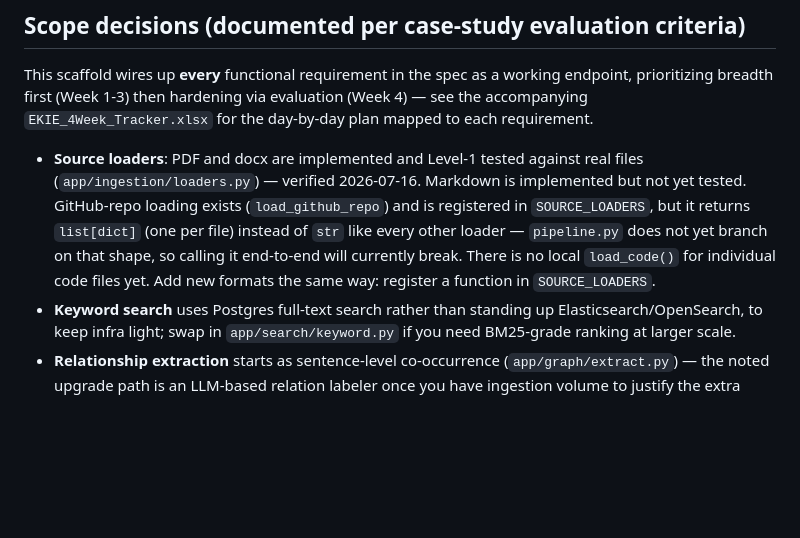
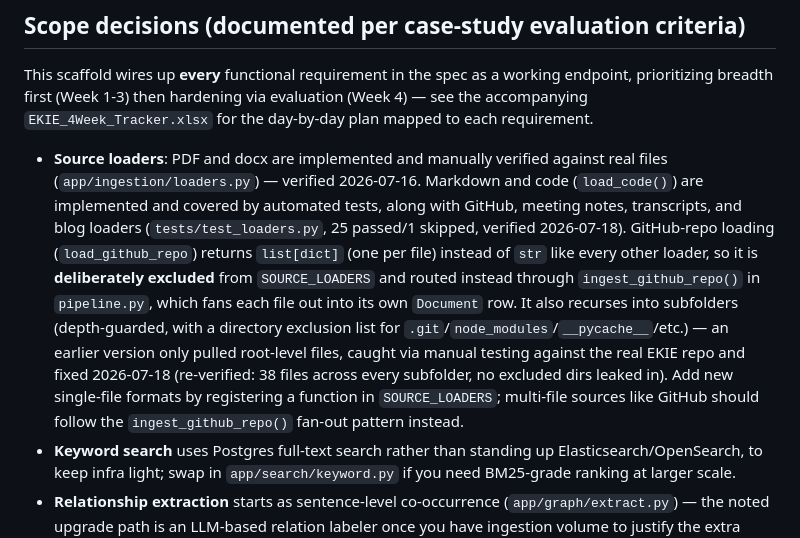
Before and after one commit to Israrkhan371/Enterprise_Knowledge_Intelligence_Engine, a Markdown page: README.md, the part around the change. GitHub-like rendering; blank space fills up the shorter version.

```diff
--- a/README.md
+++ b/README.md
@@ -56,15 +56,23 @@ endpoint, prioritizing breadth first (Week 1-3) then hardening via evaluation
 (Week 4) — see the accompanying `EKIE_4Week_Tracker.xlsx` for the day-by-day plan
 mapped to each requirement.
 
-- **Source loaders**: PDF and docx are implemented and Level-1 tested against
-  real files (`app/ingestion/loaders.py`) — verified 2026-07-16. Markdown is
-  implemented but not yet tested. GitHub-repo loading exists
-  (`load_github_repo`) and is registered in `SOURCE_LOADERS`, but it returns
-  `list[dict]` (one per file) instead of `str` like every other loader —
-  `pipeline.py` does not yet branch on that shape, so calling it end-to-end
-  will currently break. There is no local `load_code()` for individual code
-  files yet. Add new formats the same way: register a function in
-  `SOURCE_LOADERS`.
+- **Source loaders**: PDF and docx are implemented and manually verified
+  against real files (`app/ingestion/loaders.py`) — verified 2026-07-16.
+  Markdown and code (`load_code()`) are implemented and covered by
+  automated tests, along with GitHub, meeting notes, transcripts, and blog
+  loaders (`tests/test_loaders.py`, 25 passed/1 skipped, verified
+  2026-07-18). GitHub-repo loading (`load_github_repo`) returns `list[dict]`
+  (one per file) instead of `str` like every other loader, so it is
+  **deliberately excluded** from `SOURCE_LOADERS` and routed instead through
+  `ingest_github_repo()` in `pipeline.py`, which fans each file out into its
+  own `Document` row. It also recurses into subfolders (depth-guarded, with
+  a directory exclusion list for `.git`/`node_modules`/`__pycache__`/etc.) —
+  an earlier version only pulled root-level files, caught via manual testing
+  against the real EKIE repo and fixed 2026-07-18 (re-verified: 38 files
+  across every subfolder, no excluded dirs leaked in). Add new single-file
+  formats by registering a function in `SOURCE_LOADERS`; multi-file sources
+  like GitHub should follow the `ingest_github_repo()` fan-out pattern
+  instead.
 - **Keyword search** uses Postgres full-text search rather than standing up
   Elasticsearch/OpenSearch, to keep infra light; swap in `app/search/keyword.py`
   if you need BM25-grade ranking at larger scale.
```
